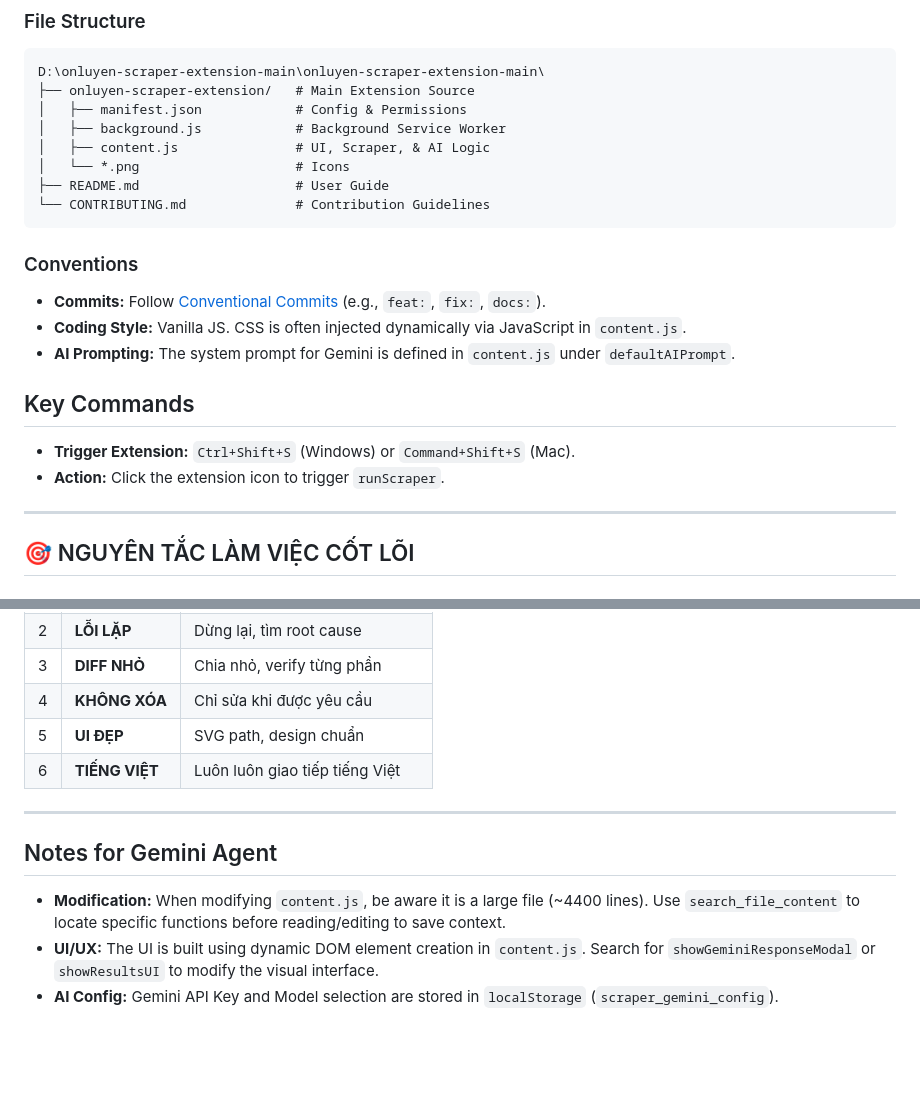
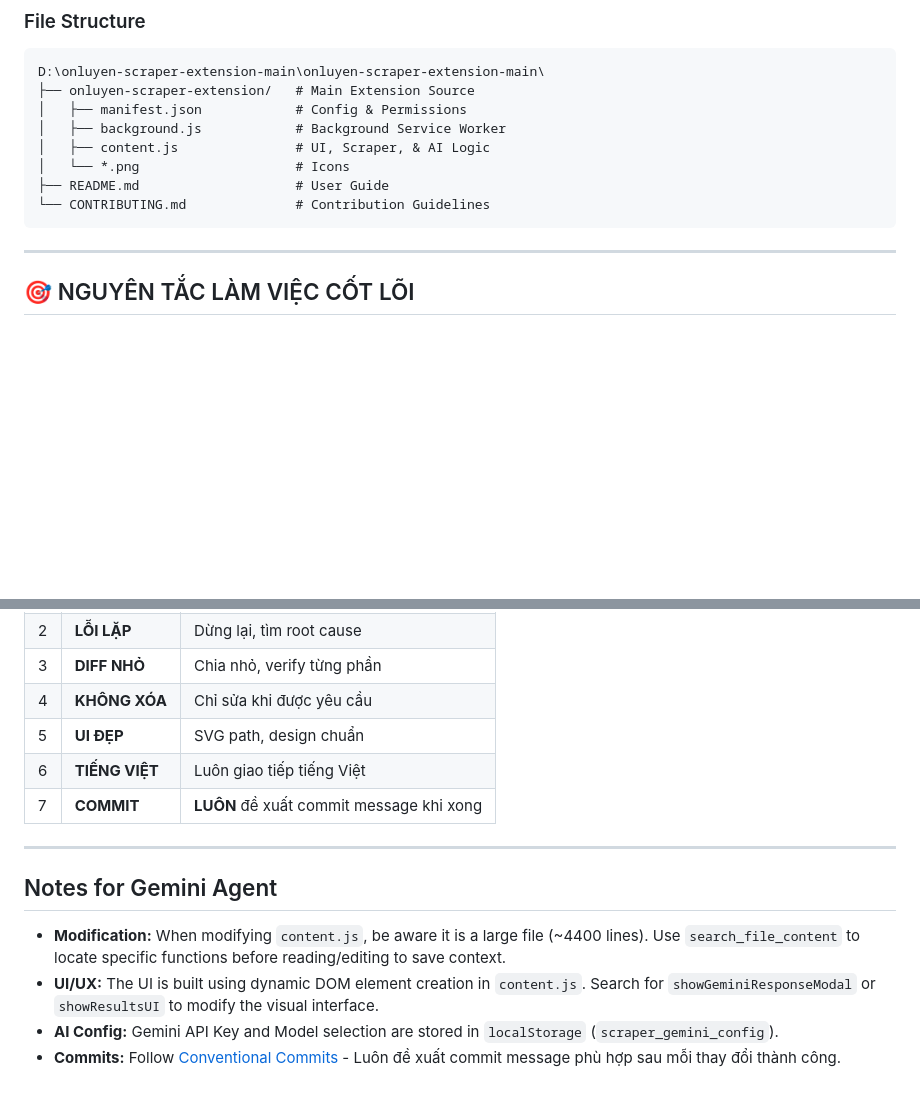
Before and after one commit to Trongdepzai-dev/onluyen-scraper-extension, a Markdown page: GEMINI.md, 2 parts joined by grey strips. Drawn GitHub-style; blank space fills up the shorter version.

````diff
--- a/GEMINI.md
+++ b/GEMINI.md
@@ -42,15 +42,6 @@ D:\onluyen-scraper-extension-main\onluyen-scraper-extension-main\
 ├── README.md                    # User Guide
 └── CONTRIBUTING.md              # Contribution Guidelines
 ```
-
-### Conventions
-*   **Commits:** Follow [Conventional Commits](https://www.conventionalcommits.org/) (e.g., `feat:`, `fix:`, `docs:`).
-*   **Coding Style:** Vanilla JS. CSS is often injected dynamically via JavaScript in `content.js`.
-*   **AI Prompting:** The system prompt for Gemini is defined in `content.js` under `defaultAIPrompt`.
-
-## Key Commands
-*   **Trigger Extension:** `Ctrl+Shift+S` (Windows) or `Command+Shift+S` (Mac).
-*   **Action:** Click the extension icon to trigger `runScraper`.
 
 ---
 
@@ -204,7 +243,8 @@ PHÂN TÍCH ROOT CAUSE (nguyên nhân gốc)
 | 3 | **DIFF NHỎ** | Chia nhỏ, verify từng phần |
 | 4 | **KHÔNG XÓA** | Chỉ sửa khi được yêu cầu |
 | 5 | **UI ĐẸP** | SVG path, design chuẩn |
-| 6 | **TIẾNG VIỆT** | Luôn luôn giao tiếp tiếng Việt |
+| 6 | **TIẾNG VIỆT** | Luôn giao tiếp tiếng Việt |
+| 7 | **COMMIT** | **LUÔN** đề xuất commit message khi xong |
 
 ---
 
@@ -213,3 +253,4 @@ PHÂN TÍCH ROOT CAUSE (nguyên nhân gốc)
 *   **Modification:** When modifying `content.js`, be aware it is a large file (~4400 lines). Use `search_file_content` to locate specific functions before reading/editing to save context.
 *   **UI/UX:** The UI is built using dynamic DOM element creation in `content.js`. Search for `showGeminiResponseModal` or `showResultsUI` to modify the visual interface.
 *   **AI Config:** Gemini API Key and Model selection are stored in `localStorage` (`scraper_gemini_config`).
+*   **Commits:** Follow [Conventional Commits](https://www.conventionalcommits.org/) - Luôn đề xuất commit message phù hợp sau mỗi thay đổi thành công.
````
Also changed, not shown: other parts of GEMINI.md (+60 -12 lines).
